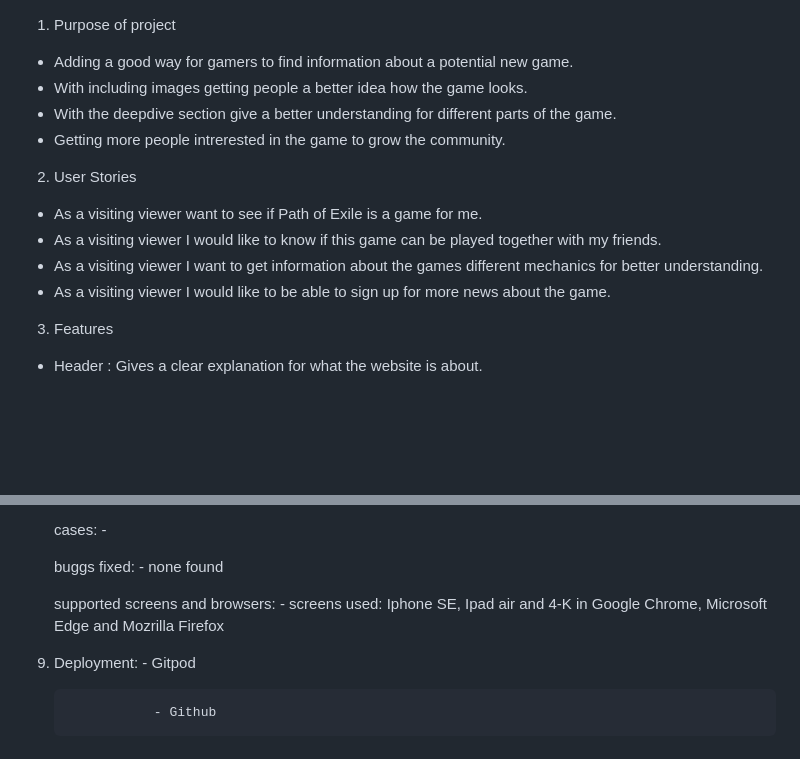
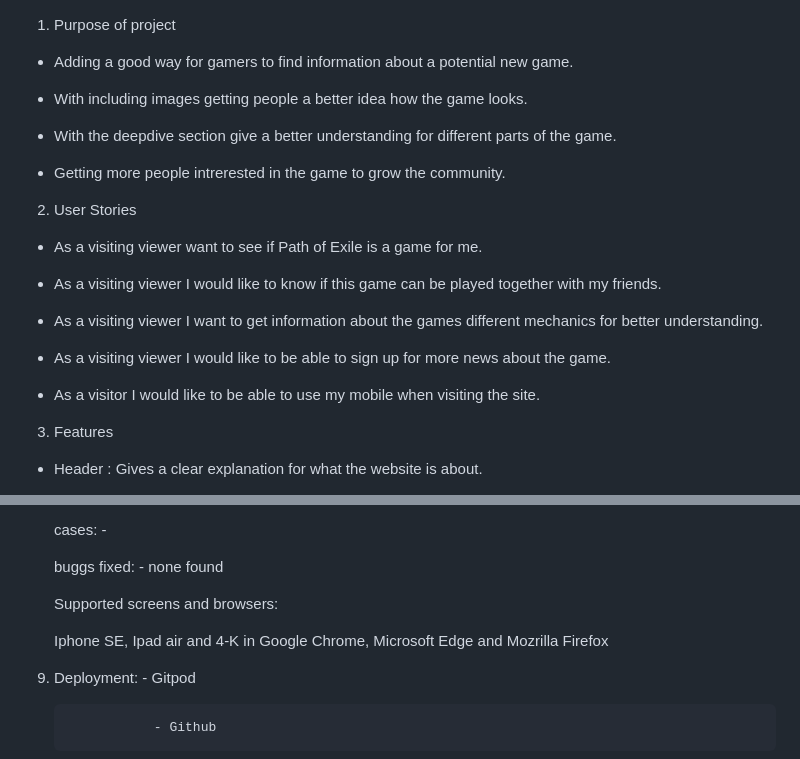
Before and after one commit to Cashy91/Path-of-Exile-a-review, a Markdown page: README.md, 2 parts joined by grey strips. Drawn GitHub-style; blank space fills up the shorter version.

Commit message:
cleared up readme.md

```diff
--- a/README.md
+++ b/README.md
@@ -1,16 +1,24 @@
 1. Purpose of project
 
 * Adding a good way for gamers to find information about a potential new game.
+
 * With including images getting people a better idea how the game looks.
+
 * With the deepdive section give a better understanding for different parts of the game.
+
 * Getting more people intrerested in the game to grow the community.
 
 2. User Stories
 
 * As a visiting viewer want to see if Path of Exile is a game for me.
+
 * As a visiting viewer I would like to know if this game can be played together with my friends.
+
 * As a visiting viewer I want to get information about the games different mechanics for better understanding.
+
 * As a visiting viewer I would like to be able to sign up for more news about the game.
+
+* As a visitor I would like to be able to use my mobile when visiting the site.
 
 
 3. Features
@@ -70,7 +80,9 @@
 
    buggs fixed: - none found
 
-   supported screens and browsers: -  screens used: Iphone SE, Ipad air and 4-K in Google Chrome, Microsoft Edge and Mozrilla Firefox
+   Supported screens and browsers:
+
+   Iphone SE, Ipad air and 4-K in Google Chrome, Microsoft Edge and Mozrilla Firefox
 
 9. Deployment:    - Gitpod
 
```
Also changed, not shown: other parts of README.md (+2 -0 lines).
